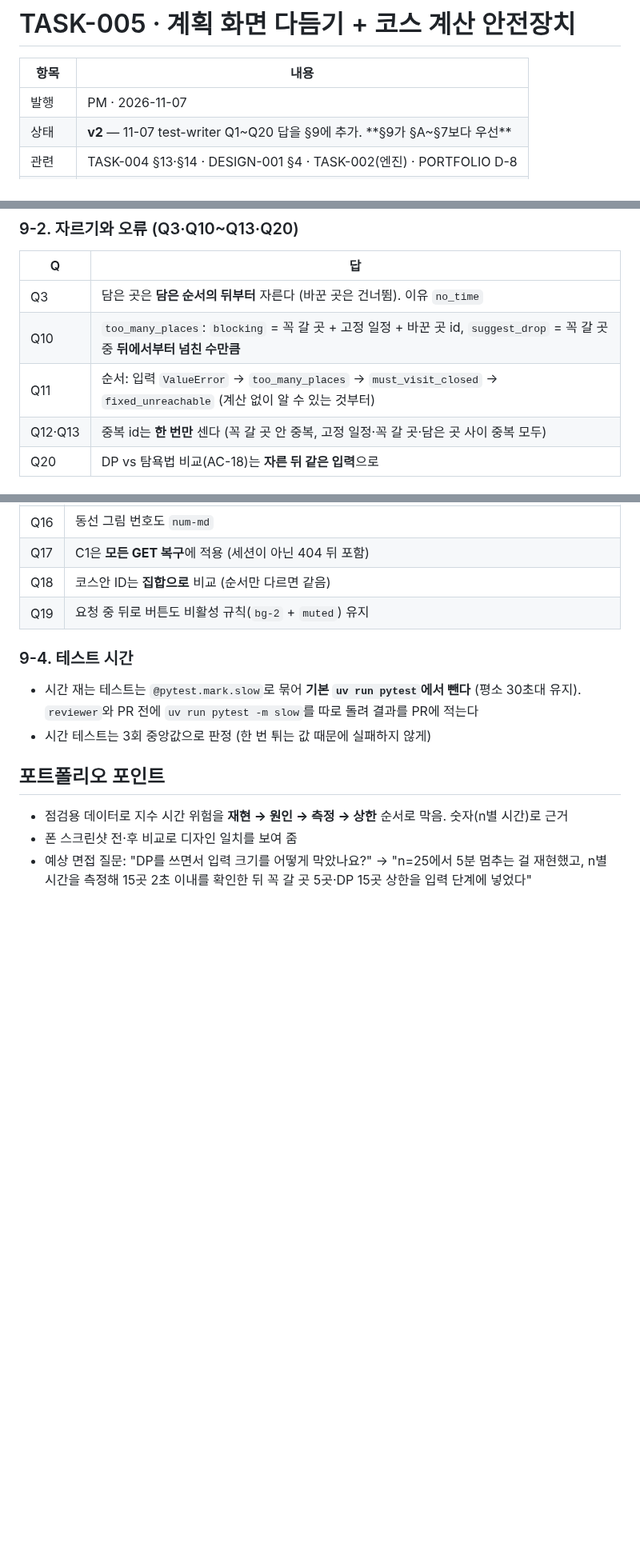
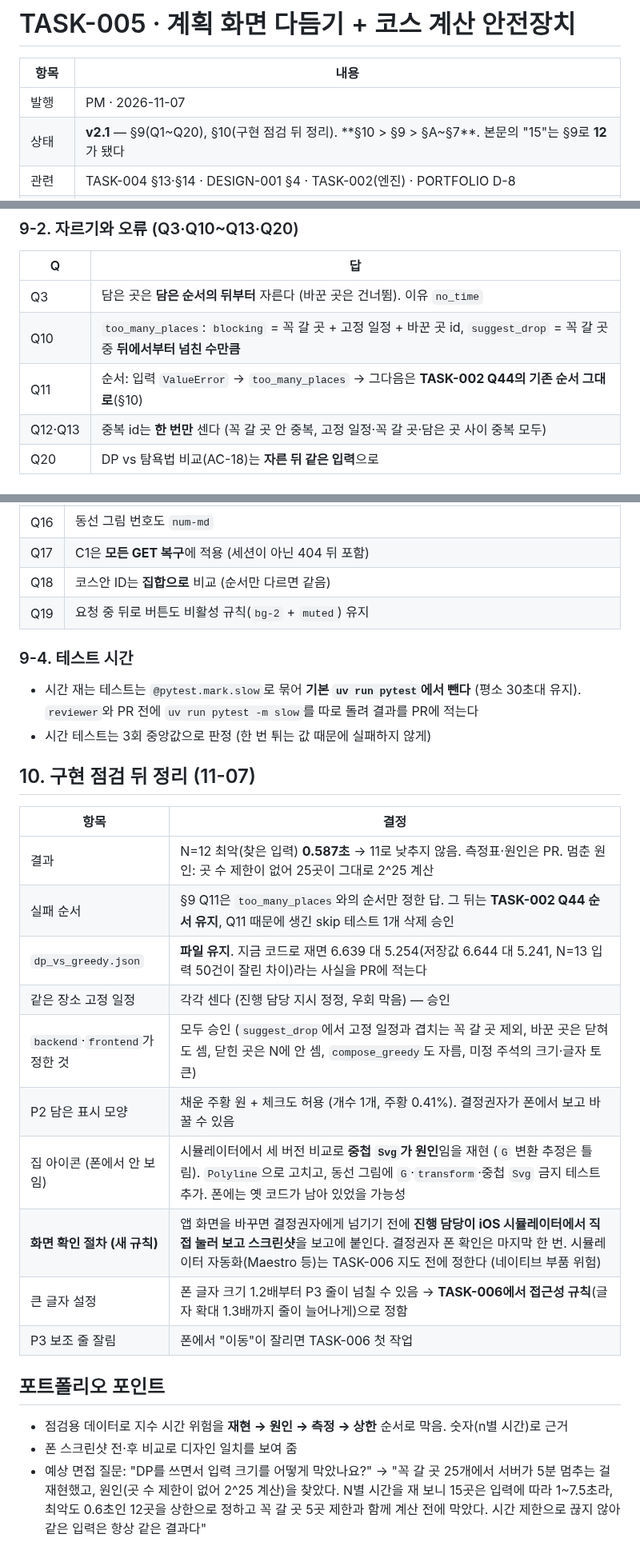
Before and after one commit to csh0616/TripFriends, a Markdown page: docs/tasks/TASK-005_Polish-and-Safety.md, 3 parts joined by grey strips. Shown at 80% size. Drawn GitHub-style; blank space fills up the shorter version.

Commit message:
docs: TASK-005 v2.1 §10 구현 점검 뒤 정리와 화면 확인 절차
Co-Authored-By: Claude Opus 5.5 <noreply@anthropic.com>

```diff
--- a/docs/tasks/TASK-005_Polish-and-Safety.md
+++ b/docs/tasks/TASK-005_Polish-and-Safety.md
@@ -3,7 +3,7 @@
 | 항목 | 내용 |
 |---|---|
 | 발행 | PM · 2026-11-07 |
-| 상태 | **v2** — 11-07 test-writer Q1~Q20 답을 §9에 추가. **§9가 §A~§7보다 우선** |
+| 상태 | **v2.1** — §9(Q1~Q20), §10(구현 점검 뒤 정리). **§10 > §9 > §A~§7**. 본문의 "15"는 §9로 **12**가 됐다 |
 | 관련 | TASK-004 §13·§14 · DESIGN-001 §4 · TASK-002(엔진) · PORTFOLIO D-8 |
 | 브랜치 | `feat/task-005-polish-safety` |
 | 다음 | TASK-006 여행 중 화면 (지도 + 카드 시트) |
@@ -103,7 +103,7 @@
 |---|---|
 | Q3 | 담은 곳은 **담은 순서의 뒤부터** 자른다 (바꾼 곳은 건너뜀). 이유 `no_time` |
 | Q10 | `too_many_places`: `blocking` = 꼭 갈 곳 + 고정 일정 + 바꾼 곳 id, `suggest_drop` = 꼭 갈 곳 중 **뒤에서부터 넘친 수만큼** |
-| Q11 | 순서: 입력 `ValueError` → `too_many_places` → `must_visit_closed` → `fixed_unreachable` (계산 없이 알 수 있는 것부터) |
+| Q11 | 순서: 입력 `ValueError` → `too_many_places` → 그다음은 **TASK-002 Q44의 기존 순서 그대로**(§10) |
 | Q12·Q13 | 중복 id는 **한 번만** 센다 (꼭 갈 곳 안 중복, 고정 일정·꼭 갈 곳·담은 곳 사이 중복 모두) |
 | Q20 | DP vs 탐욕법 비교(AC-18)는 **자른 뒤 같은 입력**으로 |
 
@@ -125,7 +125,21 @@
 - 시간 재는 테스트는 `@pytest.mark.slow`로 묶어 **기본 `uv run pytest`에서 뺀다** (평소 30초대 유지). `reviewer`와 PR 전에 `uv run pytest -m slow`를 따로 돌려 결과를 PR에 적는다
 - 시간 테스트는 3회 중앙값으로 판정 (한 번 튀는 값 때문에 실패하지 않게)
 
+## 10. 구현 점검 뒤 정리 (11-07)
+| 항목 | 결정 |
+|---|---|
+| 결과 | N=12 최악(찾은 입력) **0.587초** → 11로 낮추지 않음. 측정표·원인은 PR. 멈춘 원인: 곳 수 제한이 없어 25곳이 그대로 2^25 계산 |
+| 실패 순서 | §9 Q11은 `too_many_places`와의 순서만 정한 답. 그 뒤는 **TASK-002 Q44 순서 유지**, Q11 때문에 생긴 skip 테스트 1개 삭제 승인 |
+| `dp_vs_greedy.json` | **파일 유지**. 지금 코드로 재면 6.639 대 5.254(저장값 6.644 대 5.241, N=13 입력 50건이 잘린 차이)라는 사실을 PR에 적는다 |
+| 같은 장소 고정 일정 | 각각 센다 (진행 담당 지시 정정, 우회 막음) — 승인 |
+| `backend`·`frontend`가 정한 것 | 모두 승인 (`suggest_drop`에서 고정 일정과 겹치는 꼭 갈 곳 제외, 바꾼 곳은 닫혀도 셈, 닫힌 곳은 N에 안 셈, `compose_greedy`도 자름, 미정 주석의 크기·글자 토큰) |
+| P2 담은 표시 모양 | 채운 주황 원 + 체크도 허용 (개수 1개, 주황 0.41%). 결정권자가 폰에서 보고 바꿀 수 있음 |
+| 집 아이콘 (폰에서 안 보임) | 시뮬레이터에서 세 버전 비교로 **중첩 `Svg`가 원인**임을 재현 (`G` 변환 추정은 틀림). `Polyline`으로 고치고, 동선 그림에 `G`·`transform`·중첩 `Svg` 금지 테스트 추가. 폰에는 옛 코드가 남아 있었을 가능성 |
+| **화면 확인 절차 (새 규칙)** | 앱 화면을 바꾸면 결정권자에게 넘기기 전에 **진행 담당이 iOS 시뮬레이터에서 직접 눌러 보고 스크린샷**을 보고에 붙인다. 결정권자 폰 확인은 마지막 한 번. 시뮬레이터 자동화(Maestro 등)는 TASK-006 지도 전에 정한다 (네이티브 부품 위험) |
+| 큰 글자 설정 | 폰 글자 크기 1.2배부터 P3 줄이 넘칠 수 있음 → **TASK-006에서 접근성 규칙**(글자 확대 1.3배까지 줄이 늘어나게)으로 정함 |
+| P3 보조 줄 잘림 | 폰에서 "이동"이 잘리면 TASK-006 첫 작업 |
+
 ## 포트폴리오 포인트
 - 점검용 데이터로 지수 시간 위험을 **재현 → 원인 → 측정 → 상한** 순서로 막음. 숫자(n별 시간)로 근거
 - 폰 스크린샷 전·후 비교로 디자인 일치를 보여 줌
-- 예상 면접 질문: "DP를 쓰면서 입력 크기를 어떻게 막았나요?" → "n=25에서 5분 멈추는 걸 재현했고, n별 시간을 측정해 15곳 2초 이내를 확인한 뒤 꼭 갈 곳 5곳·DP 15곳 상한을 입력 단계에 넣었다"
+- 예상 면접 질문: "DP를 쓰면서 입력 크기를 어떻게 막았나요?" → "꼭 갈 곳 25개에서 서버가 5분 멈추는 걸 재현했고, 원인(곳 수 제한이 없어 2^25 계산)을 찾았다. N별 시간을 재 보니 15곳은 입력에 따라 1~7.5초라, 최악도 0.6초인 12곳을 상한으로 정하고 꼭 갈 곳 5곳 제한과 함께 계산 전에 막았다. 시간 제한으로 끊지 않아 같은 입력은 항상 같은 결과다"
```
